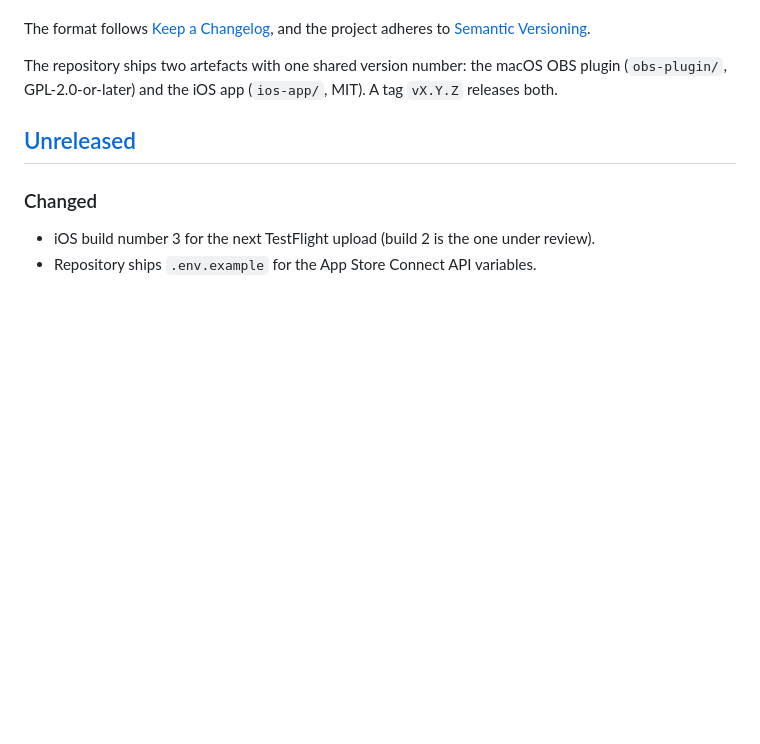
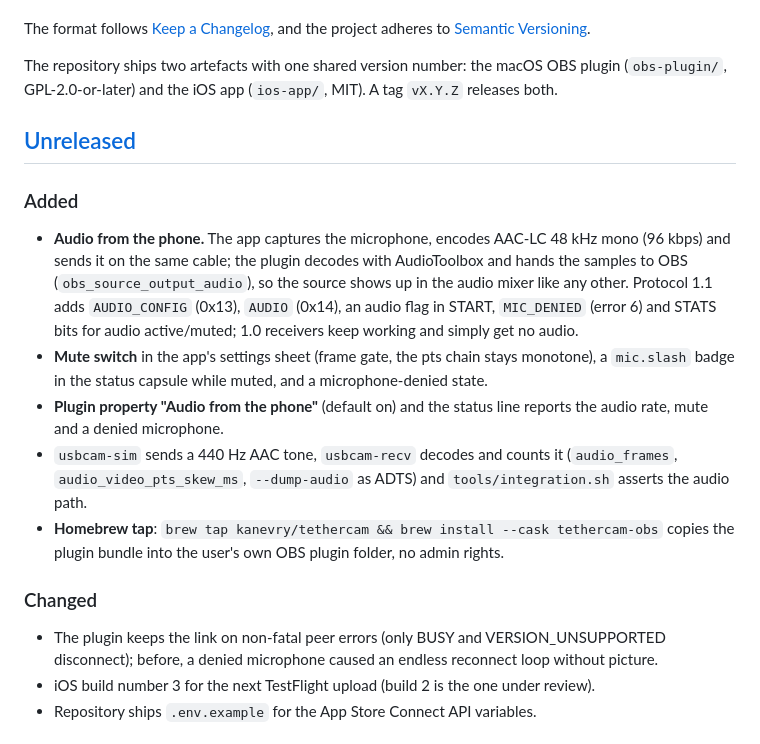
Before and after one commit to Kanevry/tethercam, a Markdown page: CHANGELOG.md, the part around the change. GitHub-like rendering; blank space fills up the shorter version.

```diff
--- a/CHANGELOG.md
+++ b/CHANGELOG.md
@@ -11,8 +11,28 @@ plugin (`obs-plugin/`, GPL-2.0-or-later) and the iOS app (`ios-app/`, MIT). A ta
 
 ## [Unreleased]
 
+### Added
+
+- **Audio from the phone.** The app captures the microphone, encodes AAC-LC 48 kHz mono
+  (96 kbps) and sends it on the same cable; the plugin decodes with AudioToolbox and hands
+  the samples to OBS (`obs_source_output_audio`), so the source shows up in the audio mixer
+  like any other. Protocol 1.1 adds `AUDIO_CONFIG` (0x13), `AUDIO` (0x14), an audio flag in
+  START, `MIC_DENIED` (error 6) and STATS bits for audio active/muted; 1.0 receivers keep
+  working and simply get no audio.
+- **Mute switch** in the app's settings sheet (frame gate, the pts chain stays monotone), a
+  `mic.slash` badge in the status capsule while muted, and a microphone-denied state.
+- **Plugin property "Audio from the phone"** (default on) and the status line reports the
+  audio rate, mute and a denied microphone.
+- `usbcam-sim` sends a 440 Hz AAC tone, `usbcam-recv` decodes and counts it
+  (`audio_frames`, `audio_video_pts_skew_ms`, `--dump-audio` as ADTS) and
+  `tools/integration.sh` asserts the audio path.
+- **Homebrew tap**: `brew tap kanevry/tethercam && brew install --cask tethercam-obs`
+  copies the plugin bundle into the user's own OBS plugin folder, no admin rights.
+
 ### Changed
 
+- The plugin keeps the link on non-fatal peer errors (only BUSY and VERSION_UNSUPPORTED
+  disconnect); before, a denied microphone caused an endless reconnect loop without picture.
 - iOS build number 3 for the next TestFlight upload (build 2 is the one under review).
 - Repository ships `.env.example` for the App Store Connect API variables.
 
```
Also changed, not shown: CLAUDE.md (+4 -0 lines), README.md (+1 -1 lines).
